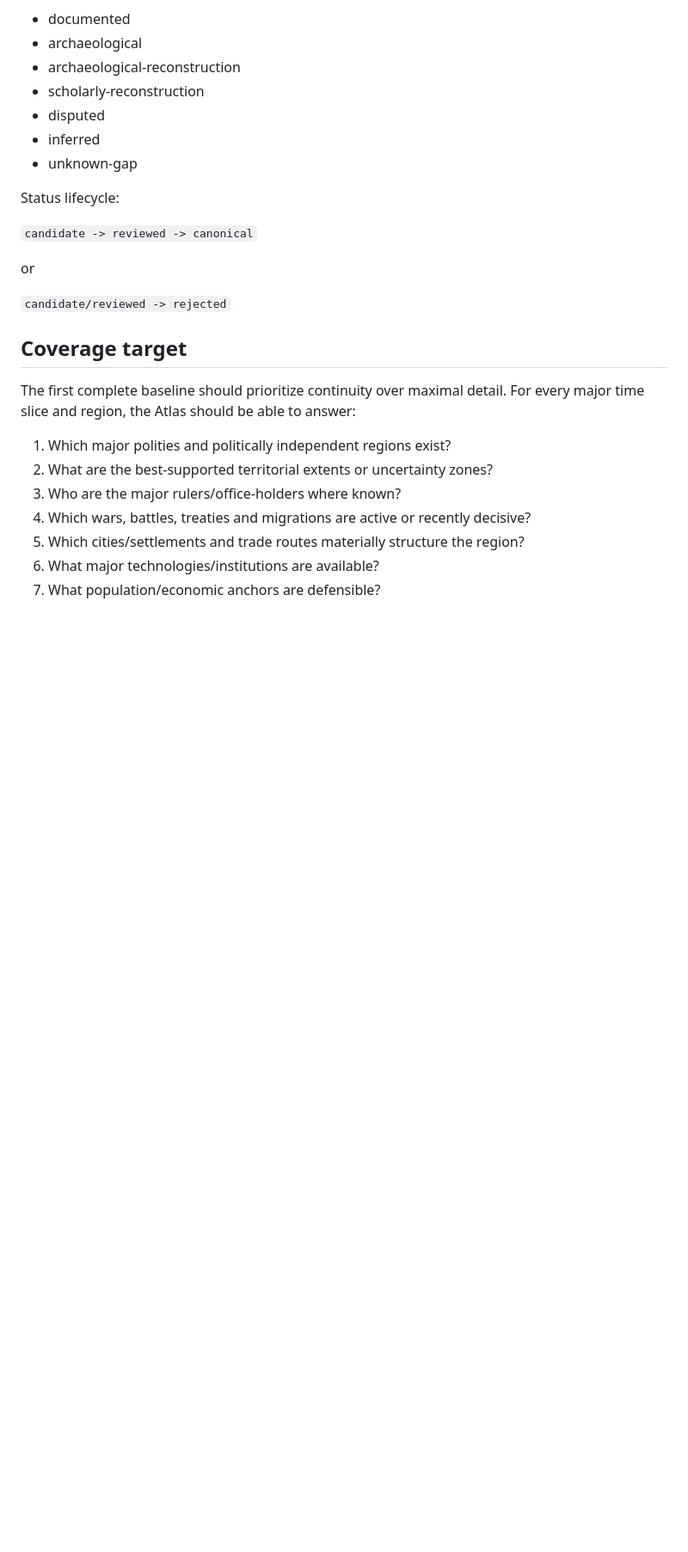
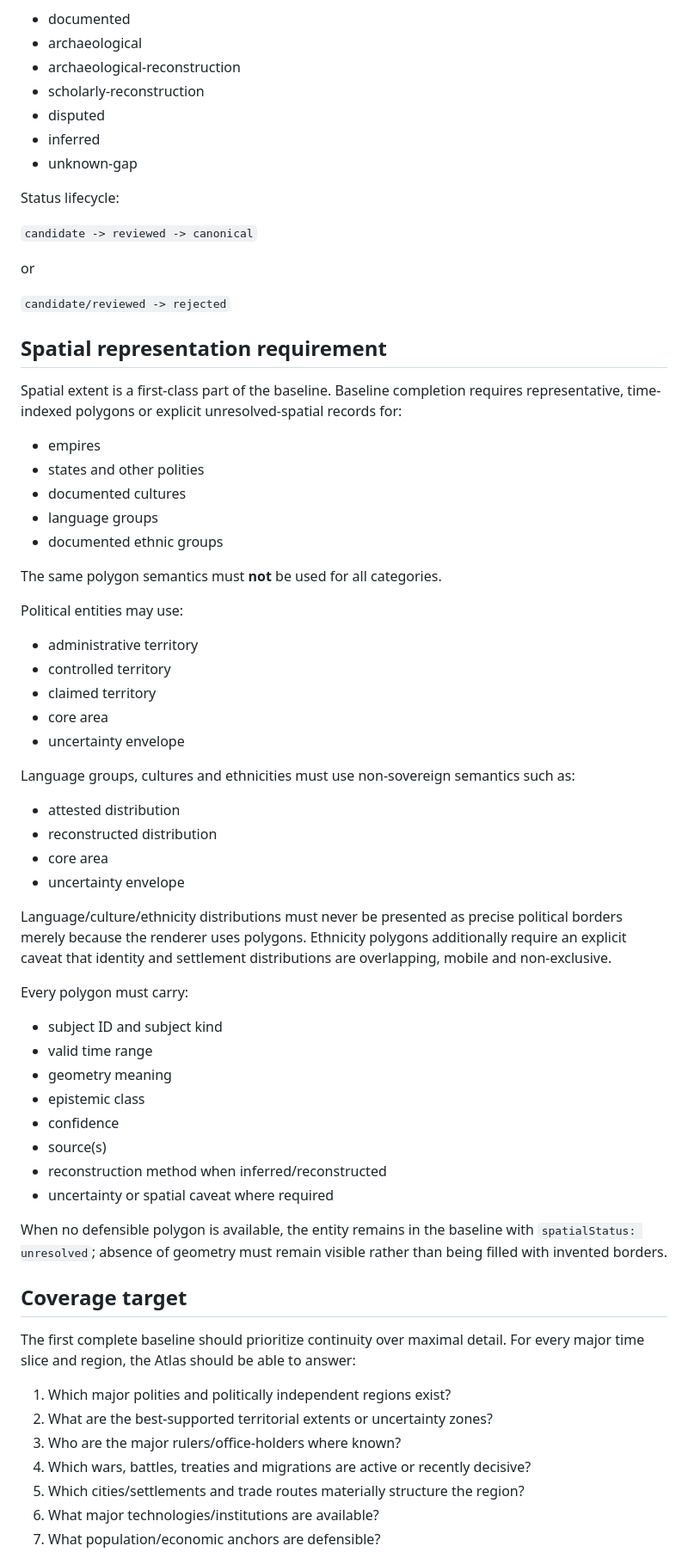
Before and after one commit to mardukasoka/chess-atlas, a Markdown page: HISTORY_BASELINE_INVENTORY.md, the part around one of its changes. Shown at 86% size. Drawn GitHub-style; blank space fills up the shorter version.

Commit message:
Require spatial polygon completion for history baseline

```diff
--- a/HISTORY_BASELINE_INVENTORY.md
+++ b/HISTORY_BASELINE_INVENTORY.md
@@ -73,6 +73,48 @@ or
 
 `candidate/reviewed -> rejected`
 
+## Spatial representation requirement
+
+Spatial extent is a first-class part of the baseline. Baseline completion requires representative, time-indexed polygons or explicit unresolved-spatial records for:
+
+- empires
+- states and other polities
+- documented cultures
+- language groups
+- documented ethnic groups
+
+The same polygon semantics must **not** be used for all categories.
+
+Political entities may use:
+
+- administrative territory
+- controlled territory
+- claimed territory
+- core area
+- uncertainty envelope
+
+Language groups, cultures and ethnicities must use non-sovereign semantics such as:
+
+- attested distribution
+- reconstructed distribution
+- core area
+- uncertainty envelope
+
+Language/culture/ethnicity distributions must never be presented as precise political borders merely because the renderer uses polygons. Ethnicity polygons additionally require an explicit caveat that identity and settlement distributions are overlapping, mobile and non-exclusive.
+
+Every polygon must carry:
+
+- subject ID and subject kind
+- valid time range
+- geometry meaning
+- epistemic class
+- confidence
+- source(s)
+- reconstruction method when inferred/reconstructed
+- uncertainty or spatial caveat where required
+
+When no defensible polygon is available, the entity remains in the baseline with `spatialStatus: unresolved`; absence of geometry must remain visible rather than being filled with invented borders.
+
 ## Coverage target
 
 The first complete baseline should prioritize continuity over maximal detail. For every major time slice and region, the Atlas should be able to answer:
```
Also changed, not shown: other parts of HISTORY_BASELINE_INVENTORY.md (+25 -8 lines).
